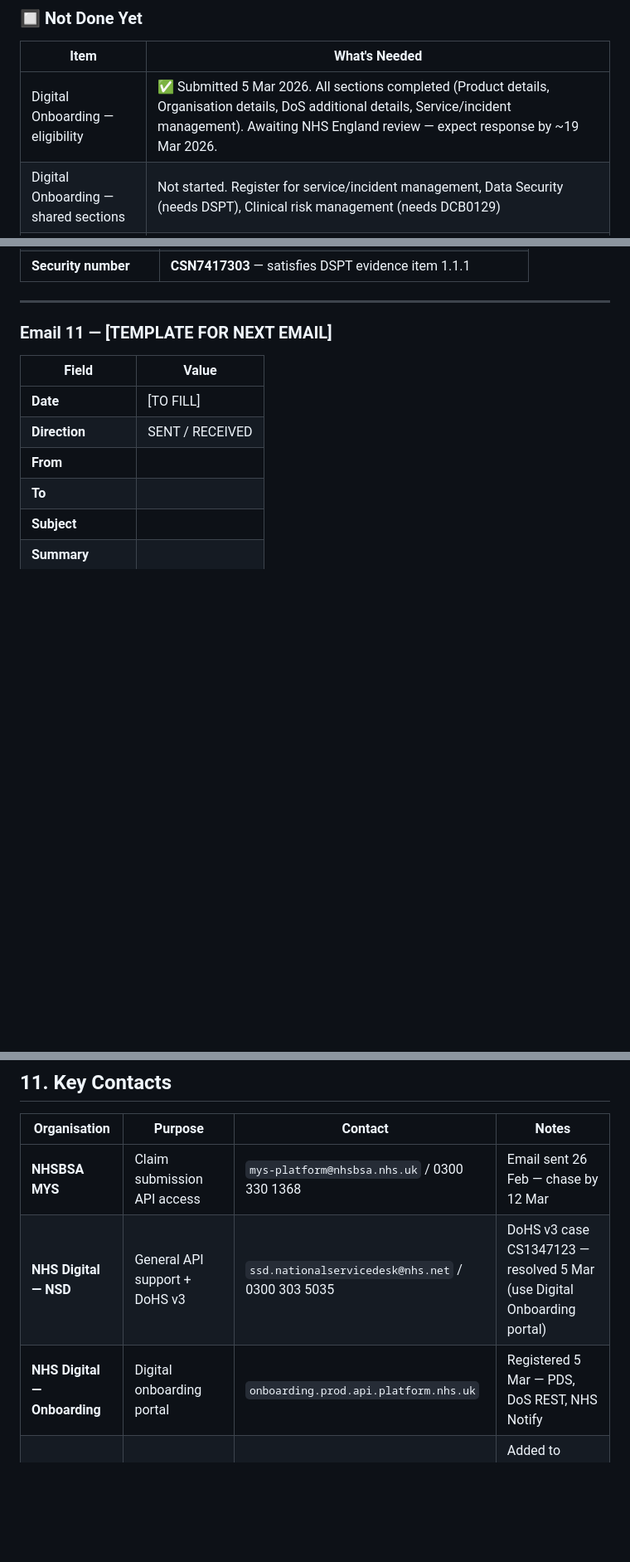
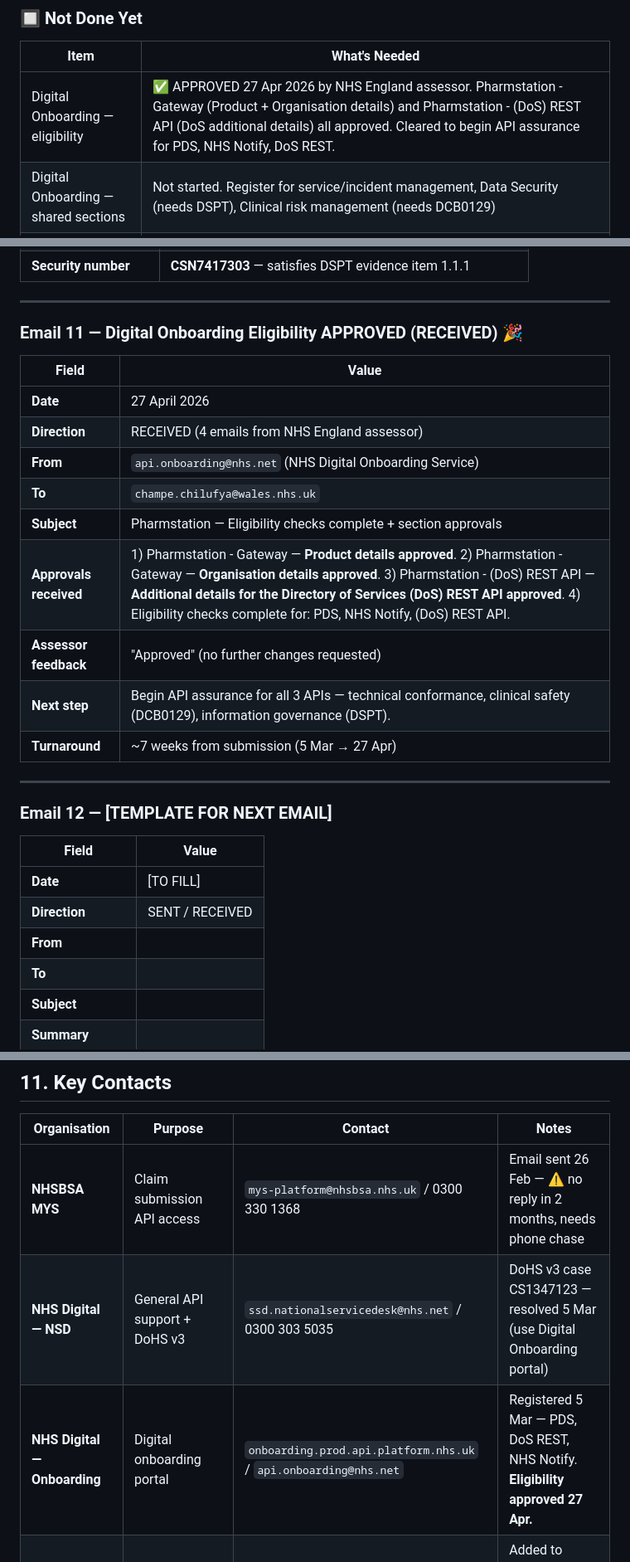
Before and after one commit to champec/pharmstation, a Markdown page: documentation/nhs/nhs-onboarding-master.md, 3 parts joined by grey strips. Shown at 83% size. GitHub-like rendering; blank space fills up the shorter version.

```diff
--- a/documentation/nhs/nhs-onboarding-master.md
+++ b/documentation/nhs/nhs-onboarding-master.md
@@ -71,7 +72,7 @@
 
 | Item | What's Needed |
 |------|--------------|
-| Digital Onboarding — eligibility | ✅ Submitted 5 Mar 2026. All sections completed (Product details, Organisation details, DoS additional details, Service/incident management). Awaiting NHS England review — expect response by ~19 Mar 2026. |
+| Digital Onboarding — eligibility | ✅ APPROVED 27 Apr 2026 by NHS England assessor. Pharmstation - Gateway (Product + Organisation details) and Pharmstation - (DoS) REST API (DoS additional details) all approved. Cleared to begin API assurance for PDS, NHS Notify, DoS REST. |
 | Digital Onboarding — shared sections | Not started. Register for service/incident management, Data Security (needs DSPT), Clinical risk management (needs DCB0129) |
 | Digital Onboarding — API assurance | Not started. Technical conformance for PDS, DoS REST, NHS Notify |
 | DSPT — ICO registration | ✅ Completed 6 Mar 2026. Security number CSN7417303. Evidence item 1.1.1 satisfied. |
@@ -860,7 +863,23 @@ Record ALL emails sent and received here in chronological order.
 
 ---
 
-### Email 11 — [TEMPLATE FOR NEXT EMAIL]
+### Email 11 — Digital Onboarding Eligibility APPROVED (RECEIVED) 🎉
+
+| Field | Value |
+|-------|-------|
+| **Date** | 27 April 2026 |
+| **Direction** | RECEIVED (4 emails from NHS England assessor) |
+| **From** | `api.onboarding@nhs.net` (NHS Digital Onboarding Service) |
+| **To** | `champe.chilufya@wales.nhs.uk` |
+| **Subject** | Pharmstation — Eligibility checks complete + section approvals |
+| **Approvals received** | 1) Pharmstation - Gateway — **Product details approved**. 2) Pharmstation - Gateway — **Organisation details approved**. 3) Pharmstation - (DoS) REST API — **Additional details for the Directory of Services (DoS) REST API approved**. 4) Eligibility checks complete for: PDS, NHS Notify, (DoS) REST API. |
+| **Assessor feedback** | "Approved" (no further changes requested) |
+| **Next step** | Begin API assurance for all 3 APIs — technical conformance, clinical safety (DCB0129), information governance (DSPT). |
+| **Turnaround** | ~7 weeks from submission (5 Mar → 27 Apr) |
+
+---
+
+### Email 12 — [TEMPLATE FOR NEXT EMAIL]
 
 | Field | Value |
 |-------|-------|
@@ -878,9 +897,9 @@ Record ALL emails sent and received here in chronological order.
 
 | Organisation | Purpose | Contact | Notes |
 |-------------|---------|---------|-------|
-| **NHSBSA MYS** | Claim submission API access | `mys-platform@nhsbsa.nhs.uk` / 0300 330 1368 | Email sent 26 Feb — chase by 12 Mar |
+| **NHSBSA MYS** | Claim submission API access | `mys-platform@nhsbsa.nhs.uk` / 0300 330 1368 | Email sent 26 Feb — ⚠️ no reply in 2 months, needs phone chase |
 | **NHS Digital — NSD** | General API support + DoHS v3 | `ssd.nationalservicedesk@nhs.net` / 0300 303 5035 | DoHS v3 case CS1347123 — resolved 5 Mar (use Digital Onboarding portal) |
-| **NHS Digital — Onboarding** | Digital onboarding portal | `onboarding.prod.api.platform.nhs.uk` | Registered 5 Mar — PDS, DoS REST, NHS Notify |
+| **NHS Digital — Onboarding** | Digital onboarding portal | `onboarding.prod.api.platform.nhs.uk` / `api.onboarding@nhs.net` | Registered 5 Mar — PDS, DoS REST, NHS Notify. **Eligibility approved 27 Apr.** |
 | **NHS Notify** | Patient comms (organisation-level) | `england.nhsnotifyonboarding@nhs.net` | Added to onboarding portal — each pharmacy customer still onboards themselves |
 | **BaRS (Booking & Referral)** | Future CPCS referral standard | `bookingandreferralstandard@nhs.net` | Email sent 5 Mar — requesting early access |
 | **NHS 111 Adaptor** | 111 integration support | GitHub issues on `NHSDigital/integration-adaptor-111` | |
```
Also changed, not shown: other parts of documentation/nhs/nhs-onboarding-master.md (+26 -22 lines), documentation/legal-and-compliance/dspt-verification-checklist.md (+11 -11 lines), documentation/nhs-integration-expansion/agent-messages.md (+40 -0 lines).
